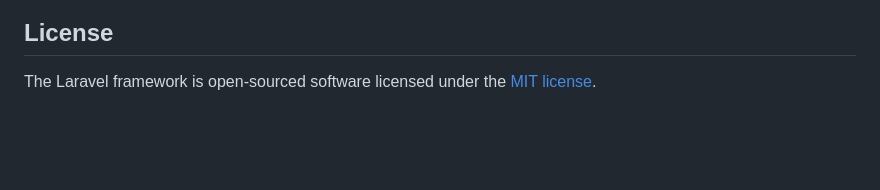
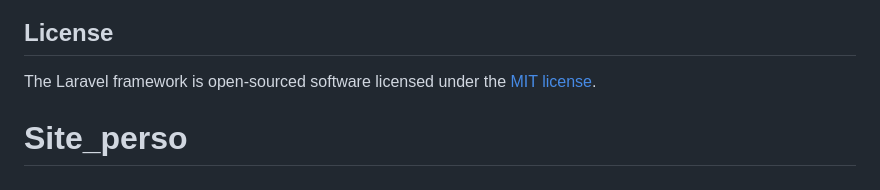
Before and after one commit to adupain/portfolio_alexisdupain, a Markdown page: README.md, the part around the change. Rendered like a GitHub page; blank space fills up the shorter version.

```diff
--- a/README.md
+++ b/README.md
@@ -64,3 +64,4 @@ If you discover a security vulnerability within Laravel, please send an e-mail t
 ## License
 
 The Laravel framework is open-sourced software licensed under the [MIT license](https://opensource.org/licenses/MIT).
+# Site_perso
```
